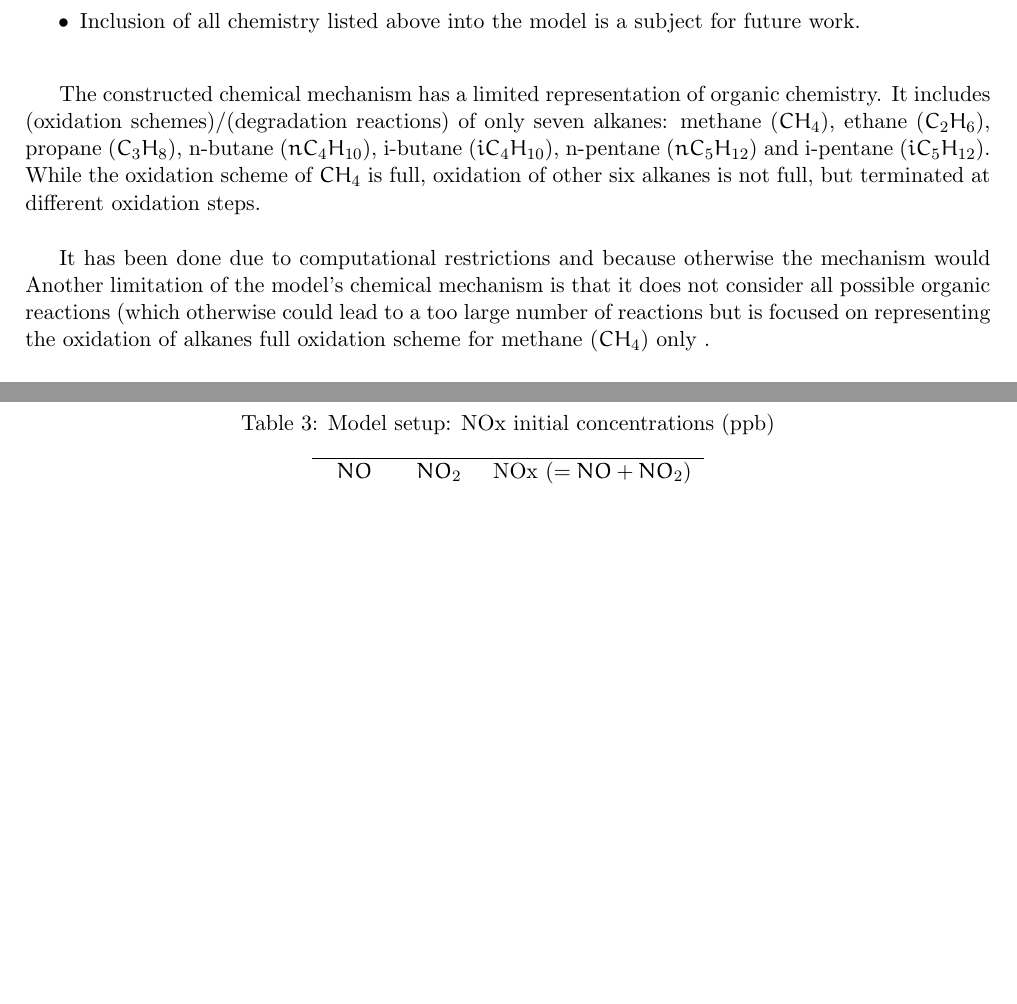
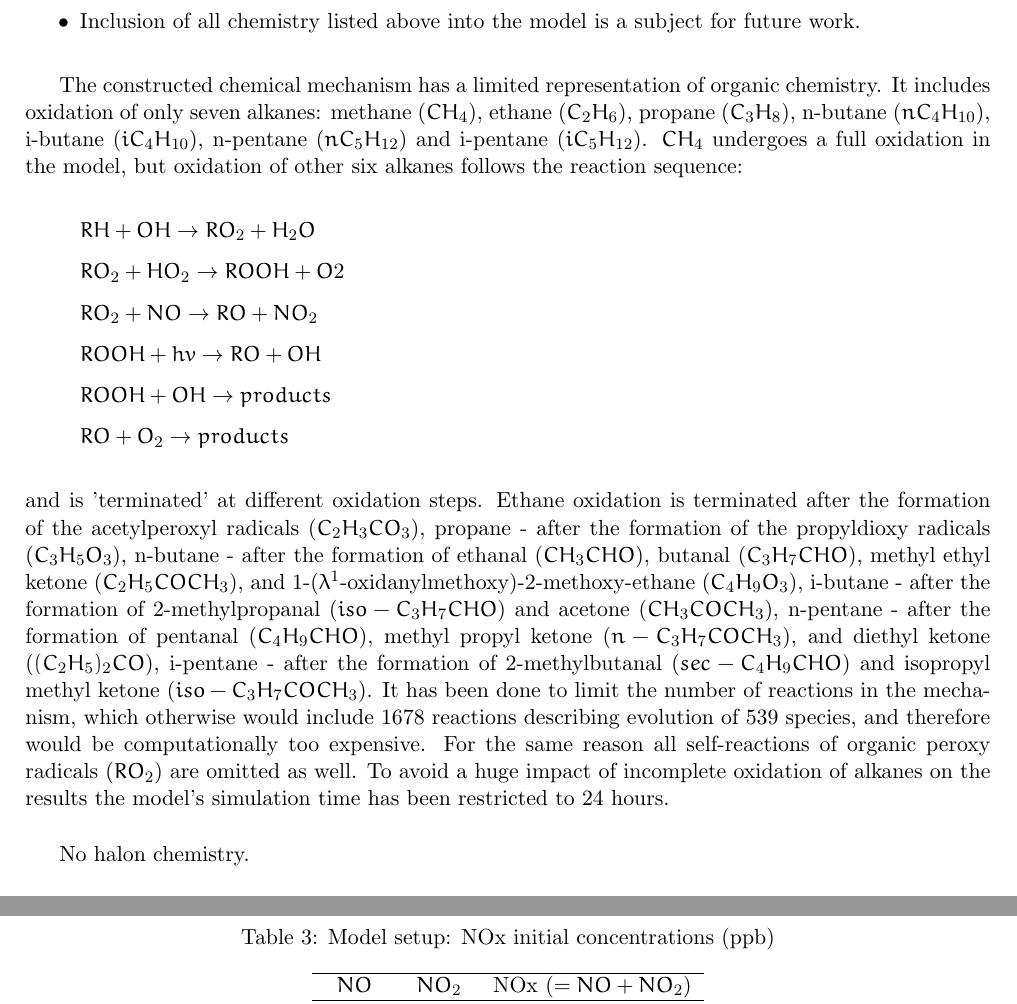
Before and after one commit to mzamyatina/msc_thesis, a LaTeX paper (MSc_diss.tex): two parts of pages 11 and 12 of 18 before the commit and two parts of pages 11 and 13 of 19 after it, joined at a grey line, cut so that both start at the same text, the shorter picture padded with empty space. Compiled offline with pdfLaTeX.

Commit message:
Minor changes in description of the chemical mechanism

```diff
--- a/MSc_diss.tex
+++ b/MSc_diss.tex
@@ -304,12 +304,18 @@ followed by the reaction of $CH_3$ with $O_2$, etc. to form $HCHO$ and $HO_2$, o
 \item Inclusion of all chemistry listed above into the model is a subject for future work.
 \end{itemize}
 
-The constructed chemical mechanism has a limited representation of organic chemistry. It includes (oxidation schemes)/(degradation reactions) of only seven alkanes: methane ($CH_4$), ethane ($C_2H_6$), propane ($C_3H_8$), n-butane ($nC_4H_{10}$), i-butane ($iC_4H_{10}$), n-pentane ($nC_5H_{12}$) and i-pentane ($iC_5H_{12}$). While the oxidation scheme of $CH_4$ is full, oxidation of other six alkanes is not full, but terminated at different oxidation steps.
+The constructed chemical mechanism has a limited representation of organic chemistry. It includes oxidation of only seven alkanes: methane ($CH_4$), ethane ($C_2H_6$), propane ($C_3H_8$), n-butane ($nC_4H_{10}$), i-butane ($iC_4H_{10}$), n-pentane ($nC_5H_{12}$) and i-pentane ($iC_5H_{12}$). $CH_4$ undergoes a full oxidation in the model, but oxidation of other six alkanes follows the reaction sequence:
+\begin{itemize}
+\item[] $RH + OH \rightarrow RO_2 + H_2O$
+\item[] $RO_2 + HO_2 \rightarrow ROOH + O2$
+\item[] $RO_2 + NO \rightarrow RO + NO_2$
+\item[] $ROOH + hv \rightarrow RO + OH$
+\item[] $ROOH + OH \rightarrow products$
+\item[] $RO + O_2 \rightarrow products$
+\end{itemize}
+and is 'terminated' at different oxidation steps. Ethane oxidation is terminated after the formation of the acetylperoxyl radicals ($C_2H_3CO_3$), propane - after the formation of the propyldioxy radicals ($C_3H_5O_3$), n-butane - after the formation of ethanal ($CH_3CHO$), butanal ($C_3H_7CHO$), methyl ethyl ketone ($C_2H_5COCH_3$), and 1-($\lambda^1$-oxidanylmethoxy)-2-methoxy-ethane ($C_4H_9O_3$), i-butane - after the formation of 2-methylpropanal ($iso-C_3H_7CHO$) and acetone ($CH_3COCH_3$), n-pentane - after the formation of pentanal ($C_4H_9CHO$), methyl propyl ketone ($n-C_3H_7COCH_3$), and diethyl ketone ($(C_2H_5)_2CO$), i-pentane - after the formation of 2-methylbutanal ($sec-C_4H_9CHO$) and isopropyl methyl ketone ($iso-C_3H_7COCH_3$). It has been done to limit the number of reactions in the mechanism, which otherwise would include 1678 reactions describing evolution of 539 species, and therefore would be computationally too expensive. For the same reason all self-reactions of organic peroxy radicals ($RO_2$) are omitted as well. To avoid a huge impact of incomplete oxidation of alkanes on the results the model's simulation time has been restricted to 24 hours.
 
-
-It has been done due to computational restrictions and  because otherwise the mechanism would
-Another limitation of the model's chemical mechanism is that it does not consider all possible organic reactions (which otherwise could lead to a too large number of reactions but is focused on representing the oxidation of alkanes
-full oxidation scheme for methane ($CH_4$) only .
+No halon chemistry.
 
 !! from \citep{Finlayson-Pitts2000}
 ! In urban areas: air pollution is characterized more by the formation of ozone and other oxidants rather than by SO2, particles, and sulfuric acid. In these regions, the primary pollutants are NOx (mainly NO) and volatile organic compounds (VOC), which undergo photochemical reactions in sunlight to form a host of secondary pollutants, the most of which is O3. Some of these are criteria pollutants for which air quality standards have been set, such as O3, SO2, CO, NO2, PM10 and PM2.5. Other are so-called "trace" noncritetia pollutants, e.g., gaseous peroxyacetyl nitrate (CH3C(O)OONO2,,PAN), nitric acid (HNO3 or HONO2), formaldehyde (HCHO), and formic acid (HCOOH). The overall reaction is now written as:
```
Also changed, not shown: MSc_diss.tex (12 more changed lines).
